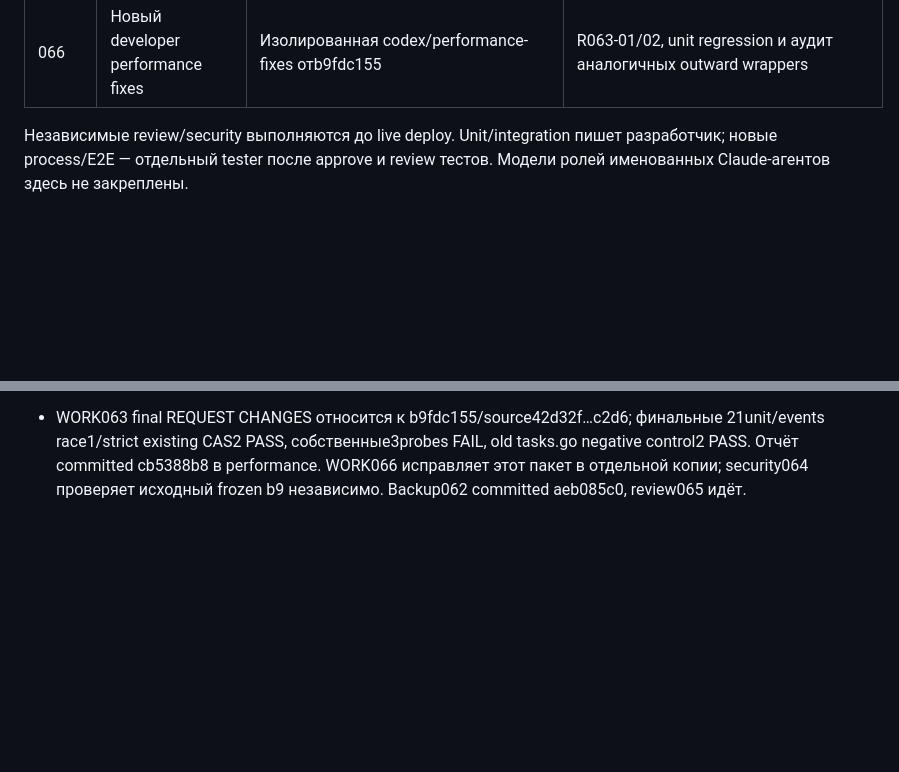
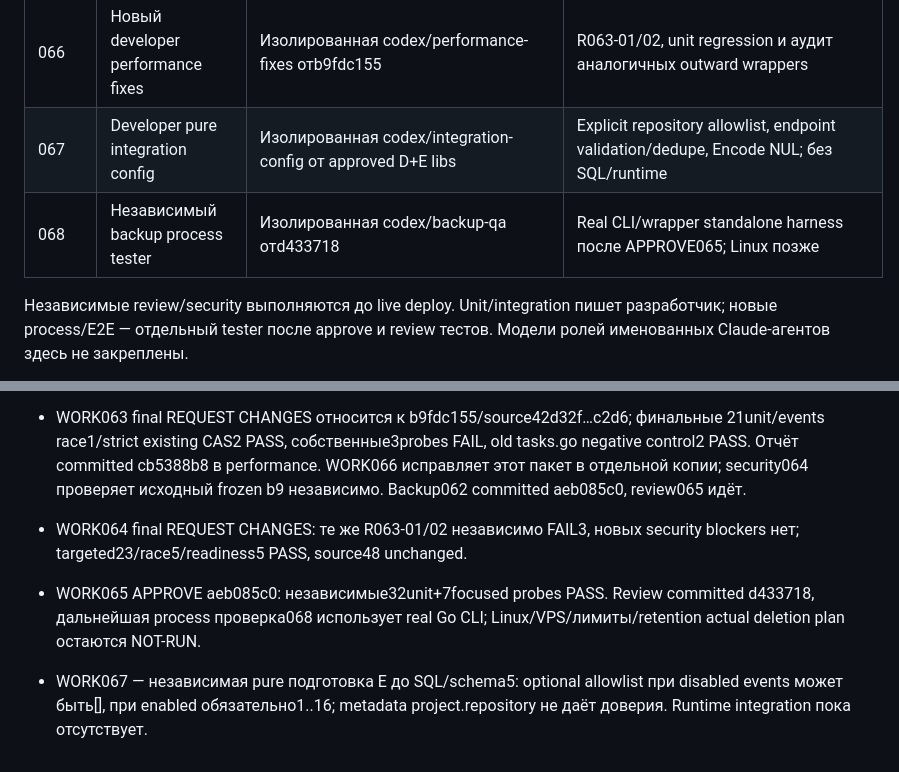
Before and after one commit to kirill-samylin/accord, a Markdown page: docs/TASK-003-working-service.md, 2 parts joined by grey strips. GitHub-like rendering; blank space fills up the shorter version.

Commit message:
docs: track backup acceptance and integration configuration work

```diff
--- a/docs/TASK-003-working-service.md
+++ b/docs/TASK-003-working-service.md
@@ -97,6 +97,8 @@ restore; клиенты поддерживают lease во время длит
 | 064 | Независимый security performance | Frozen b9fdc155; свой report/WORK | Authority/replay/cache/COW/migration4, известные063 blockers |
 | 065 | Независимый review backup budget | Frozen aeb085c0; свой report/WORK | Policy/source/new tests062, без live deletion |
 | 066 | Новый developer performance fixes | Изолированная codex/performance-fixes отb9fdc155 | R063-01/02, unit regression и аудит аналогичных outward wrappers |
+| 067 | Developer pure integration config | Изолированная codex/integration-config от approved D+E libs | Explicit repository allowlist, endpoint validation/dedupe, Encode NUL; без SQL/runtime |
+| 068 | Независимый backup process tester | Изолированная codex/backup-qa отd433718 | Real CLI/wrapper standalone harness после APPROVE065; Linux позже |
 
 Независимые review/security выполняются до live deploy. Unit/integration пишет
 разработчик; новые process/E2E — отдельный tester после approve и review тестов.
@@ -273,3 +275,11 @@ restore; клиенты поддерживают lease во время длит
   old tasks.go negative control2 PASS. Отчёт committed cb5388b8 в performance.
   WORK066 исправляет этот пакет в отдельной копии; security064 проверяет
   исходный frozen b9 независимо. Backup062 committed aeb085c0, review065 идёт.
+- WORK064 final REQUEST CHANGES: те же R063-01/02 независимо FAIL3, новых
+  security blockers нет; targeted23/race5/readiness5 PASS, source48 unchanged.
+- WORK065 APPROVE aeb085c0: независимые32unit+7focused probes PASS.
+  Review committed d433718, дальнейшая process проверка068 использует real Go CLI;
+  Linux/VPS/лимиты/retention actual deletion plan остаются NOT-RUN.
+- WORK067 — независимая pure подготовка E до SQL/schema5: optional allowlist
+  при disabled events может быть[], при enabled обязательно1..16; metadata
+  project.repository не даёт доверия. Runtime integration пока отсутствует.
```
Also changed, not shown: docs/integration-contract.md (+5 -3 lines).
